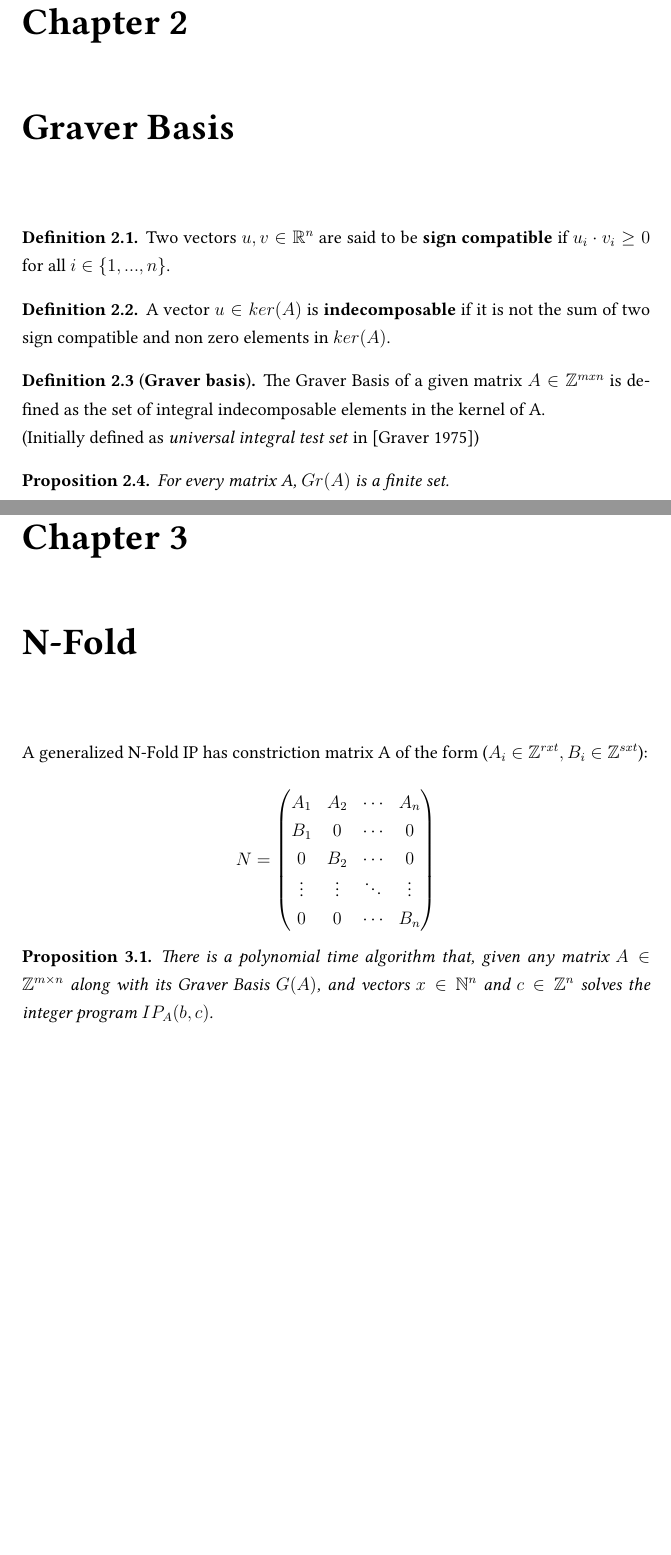
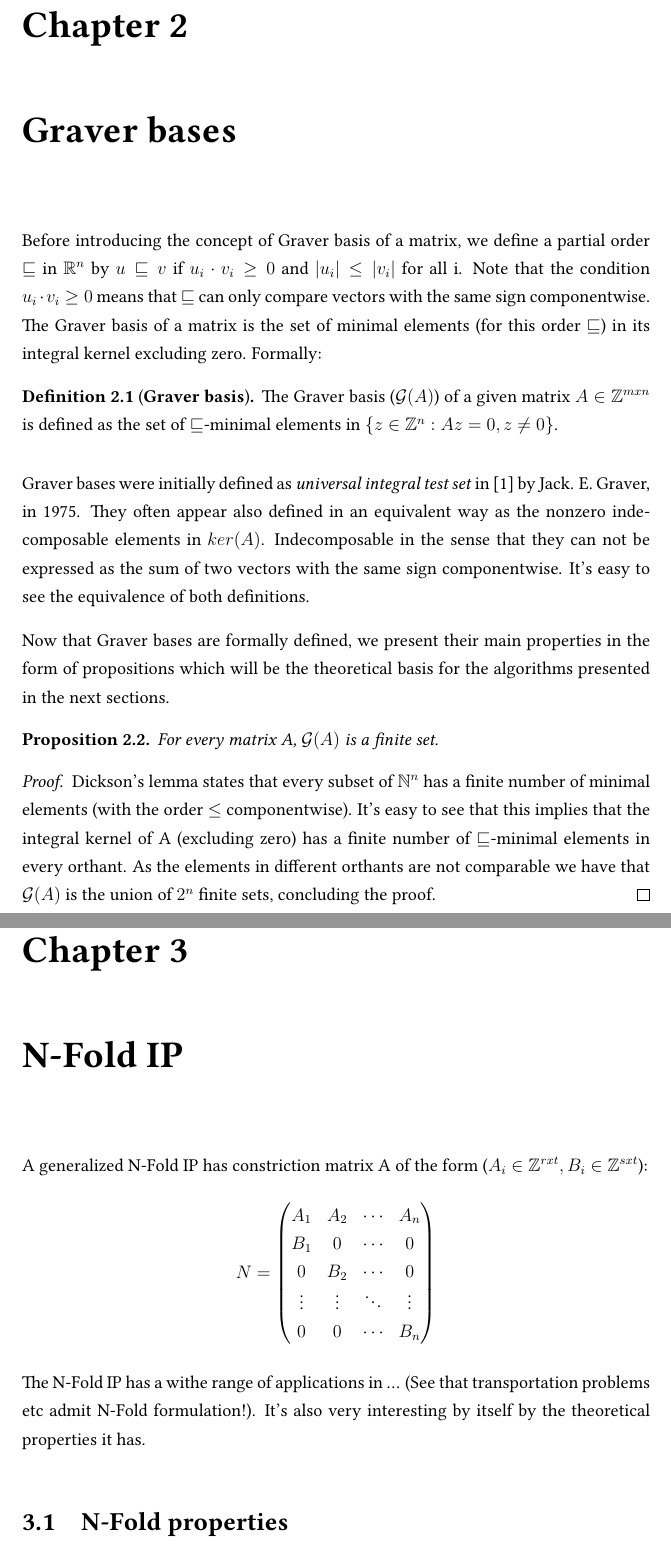
Before and after one commit to frblazquez/Graver_bases, a LaTeX thesis (Report/Graver_Basis_tex/Thesis.tex, which reads Report/Graver_Basis_tex/src/2.GraverBasis.tex, Report/Graver_Basis_tex/src/3.NFold.tex): two parts of pages 6 and 8 of 15 before the commit and two parts of pages 6 and 9 of 15 after it, joined at a grey line, cut so that both start at the same text, the shorter picture padded with empty space. Compiled offline with pdfLaTeX.

Commit message:
Report drafting

```diff
--- a/Report/Graver_Basis_tex/src/2.GraverBasis.tex
+++ b/Report/Graver_Basis_tex/src/2.GraverBasis.tex
@@ -1,37 +1,38 @@
-\chapter{Graver Basis} \label{literature}
+\chapter{Graver bases} \label{literature}
 
-%\definition  % This also works
-\begin{definition}
-Two vectors $u,v \in \mathbb{R}^n$ are said to be \textbf{sign compatible} if $u_i \cdot v_i \geq 0$ for all $i \in \{1,...,n\}$.
+\lhead{\emph{Graver bases}}  % Set the left side page header
+
+%\begin{definition}
+%Two vectors $u,v \in \mathbb{R}^n$ are said to be \textbf{sign compatible} if $u_i \cdot v_i \geq 0$ for all $i \in \{1,...,n\}$, i.e. they have the same sign componentwise.
+%\end{definition}
+
+Before introducing the concept of Graver basis of a matrix, we define a partial order $\sqsubseteq$ in $\mathbb{R}^n$ by $u \sqsubseteq v$ if $u_i \cdot v_i \geq 0$ and $|u_i| \leq |v_i|$ for all i. Note that the condition $u_i \cdot v_i \geq 0$ means that $\sqsubseteq$ can only compare vectors with the same sign componentwise. The Graver basis of a matrix is the set of minimal elements (for this order $\sqsubseteq$) in its integral kernel excluding zero. Formally:
+
+\begin{definition}[\textbf{Graver basis}]
+The Graver basis ($\mathcal{G}(A)$) of a given matrix $A \in \mathbb{Z}^{mxn}$ is defined as the set of $\sqsubseteq$-minimal elements in $\{z \in \mathbb{Z}^n: Az = 0, z\neq0\}$.%$ker(A) \setminus \{0\}$.\\
 \end{definition}
 
-% TODO: Indecomposable =?= minimal
-\begin{definition}
-A vector $u \in ker(A)$ is \textbf{indecomposable} if it is not the sum of two sign compatible and non zero elements in $ker(A)$.
-\end{definition}
+Graver bases were initially defined as \textit{universal integral test set} in \cite{GRAVER:1975} by Jack. E. Graver, in 1975. They often appear also defined in an equivalent way as the nonzero indecomposable elements in $ker(A)$. Indecomposable in the sense that they can not be expressed as the sum of two vectors with the same sign componentwise. It's easy to see the equivalence of both definitions.
 
-\begin{definition}[\textbf{Graver basis}]
-The Graver Basis of a given matrix $A \in \mathbb{Z}^{mxn}$ is defined as the set of integral indecomposable elements in the kernel of A.\\
-(Initially defined as \textit{universal integral test set} in [Graver 1975])
-\end{definition}
+%\begin{definition}
+%A vector $u \in ker(A)$ is \textbf{indecomposable} if it is not the sum of two sign compatible and non zero elements in $ker(A)$.
+%\end{definition}
 
+%\begin{definition}[\textbf{Graver basis}]
+%The Graver Basis of a given matrix $A \in \mathbb{Z}^{mxn}$ is defined as the set of integral indecomposable elements in the kernel of A.\\
+%(Initially defined as \textit{universal integral test set} in [Graver 1975])
+%\end{definition}
 
-% \textbf{Graver basis definition}
-% \begin{itemize}
-%     \item \textbf{Definition:}
-%     Two vectors $u,v \in \mathbb{R}^n$ are said to be \textbf{sign compatible} if $u_i \cdot v_i \geq 0$ for all $i \in \{1,...,n\}$.
-%     \vspace{0.2cm}
-%     \item \textbf{Definition:} A vector $u \in ker(A)$ is \textbf{indecomposable} if it is not the sum of two sign compatible and non zero elements in $ker(A)$.
-%     \item \textbf{Graver Basis $\equiv Gr(A)$: }
-%     The Graver Basis of a given matrix A is defined as the set of integral indecomposable elements in the kernel of A.\\
-%     (Initially defined as \textit{universal integral test set} in [Graver 1975])
-% \end{itemize}
+%The equivalence of both definitions is clear since decomposing a vector as the sum of two sign compatible nonzero elements $v_1, v_2$ implies that it's not minimal as $v_1, v_2$ are lower.
 
-% TODO: Proofs?
-\begin{proposition}
-For every matrix A, $Gr(A)$ is a finite set.
-\end{proposition}
+%\section{Graver Basis properties}
+Now that Graver bases are formally defined, we present their main properties in the form of propositions which will be the theoretical basis for the algorithms presented in the next sections.
 
 \begin{proposition}
-Every integral element in ker(A) can be expressed as positive integral linear combination of elements in $Gr(A)$.
+For every matrix A, $\mathcal{G}(A)$ is a finite set.
 \end{proposition}
+\vspace{-20pt}
+\begin{proof}
+%Gordan's lemma implies that every subset of $\mathbb{Z}^n$ has a finite number of $\sqsubseteq$-minimal elements. This result can be seen in \cite{NAKAB:1986}.
+Dickson's lemma states that every subset of $\mathbb{N}^n$ has a finite number of minimal elements (with the order $\leq$ componentwise). It's easy to see that this implies that the integral kernel of A (excluding zero) has a finite number of $\sqsubseteq$-minimal elements in every orthant. As the elements in different orthants are not comparable we have that $\mathcal{G}(A)$ is the union of $2^n$ finite sets, concluding the proof.
+\end{proof}
--- a/Report/Graver_Basis_tex/src/3.NFold.tex
+++ b/Report/Graver_Basis_tex/src/3.NFold.tex
@@ -1,4 +1,6 @@
-\chapter{N-Fold} \label{methodology}
+\chapter{N-Fold IP} \label{methodology}
+
+\lhead{\emph{N-Fold IP}}  % Set the left side page header to "Contents"
 
 % De Loera, Hemmecke, Onn and Weismantel 2006 paper
 
@@ -27,9 +29,16 @@ B_1 & 0   & \cdots & 0 \\
 % TODO:
 % General algorithm, maybe it should go to the previous section
 % Explain that the trick is that the Graver basis of A is a parameter
-\begin{proposition}
-There is a polynomial time algorithm that, given any matrix $A \in \mathbb{Z}^{m \times n}$ along with its Graver Basis $G(A)$, and vectors $x \in \mathbb{N}^n$ and $c \in \mathbb{Z}^n$ solves the integer program $IP_A(b,c)$.
-\end{proposition}
+
+
+% Moved to greedy augmentation algorithm in section 2!
+%\begin{proposition}
+%There is a polynomial time algorithm that, given any matrix $A \in \mathbb{Z}^{m \times n}$ along with its Graver Basis $G(A)$, and vectors $x \in \mathbb{N}^n$ and $c \in \mathbb{Z}^n$ solves the integer program $IP_A(b,c)$.
+%\end{proposition}
+
+The N-Fold IP has a withe range of applications in ... (See that transportation problems etc admit N-Fold formulation!). It's also very interesting by itself by the theoretical properties it has.
+
+\section{N-Fold properties}
 
 \begin{proposition}
 Fix any pair of integer matrices $A \in \mathbb{Z}^{r \times q}$ and $B \in \mathbb{Z}^{s \times q}$. Then there is a polynomial time algorithm that, given n, computes the Graver basis of the N-Fold matrix $[A,B]^{(n)}$. In particular, the cardinality and the bit size of $G([A, B]^(n))$ are bounded by a polynomial function of n.
```
Also changed, not shown: Report/Graver_Basis_tex/Bibliography.bib (+22 -0 lines), Report/Graver_Basis_tex/Thesis.tex (+2 -3 lines), Report/Graver_Basis_tex/src/1.Introduction.tex (+10 -5 lines), Report/Graver_Basis_tex/src/4.NFoldAugmentation.tex (+2 -1 lines), Report/Graver_Basis_tex/src/5.NFoldRounding.tex (+2 -2 lines), Report/Graver_Basis.pdf, Report/Graver_Basis_tex/src/2.GraverBasis.tex (31 more changed lines).
